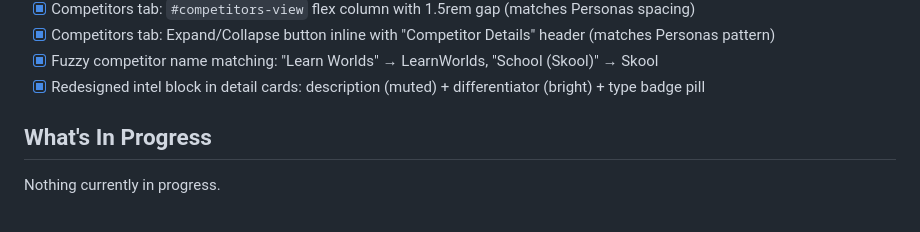
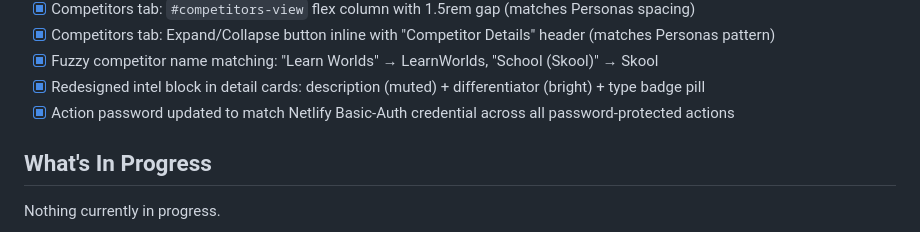
Before and after one commit to GBB94/Teachable-Sales-Intelligence, a Markdown page: PROJECT_STATUS.md, the part around the change. Drawn GitHub-style.

Commit message:
Update PROJECT_STATUS.md — password update noted
Co-Authored-By: Claude Opus 4.6 <noreply@anthropic.com>

```diff
--- a/PROJECT_STATUS.md
+++ b/PROJECT_STATUS.md
@@ -100,6 +100,7 @@ Teachable Sales Intelligence. Pulls call transcripts from Fireflies, uses Claude
 - [x] Competitors tab: Expand/Collapse button inline with "Competitor Details" header (matches Personas pattern)
 - [x] Fuzzy competitor name matching: "Learn Worlds" → LearnWorlds, "School (Skool)" → Skool
 - [x] Redesigned intel block in detail cards: description (muted) + differentiator (bright) + type badge pill
+- [x] Action password updated to match Netlify Basic-Auth credential across all password-protected actions
 
 ## What's In Progress
 
```
